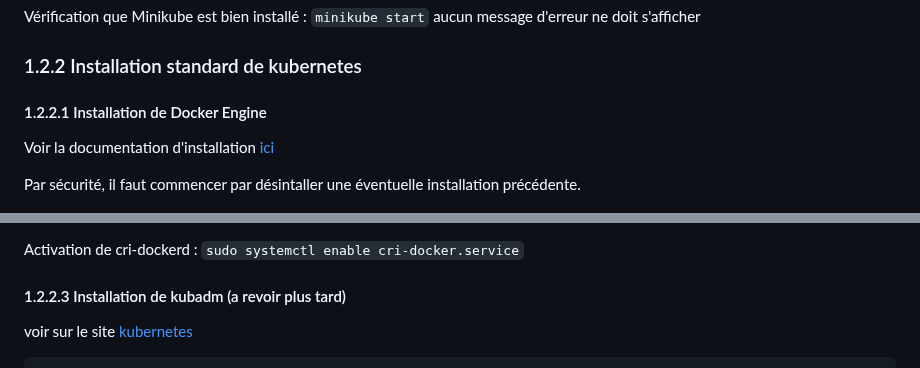
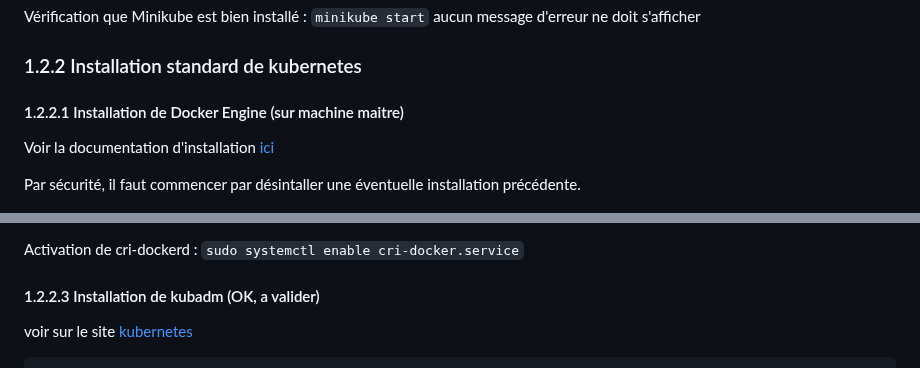
Before and after one commit to BrunoFroger/popote_vueJS_K8S, a Markdown page: README.md, 2 parts joined by grey strips. GitHub-like rendering.

````diff
--- a/README.md
+++ b/README.md
@@ -85,7 +92,7 @@ Vérification que Minikube est bien installé : ``minikube start`` aucun message
 
 ### 1.2.2 Installation standard de kubernetes
 
-#### 1.2.2.1 Installation de Docker Engine
+#### 1.2.2.1 Installation de Docker Engine (sur machine maitre)
 Voir la documentation d'installation [ici](https://docs.docker.com/engine/install/#server)
 
 Par sécurité, il faut commencer par désintaller une éventuelle installation précédente.
@@ -144,7 +151,7 @@ aller sur le site [cri-dockerd](https://github.com/Mirantis/cri-dockerd?tab=read
 Activation de cri-dockerd : ``sudo systemctl enable cri-docker.service``
 
 
-#### 1.2.2.3 Installation de kubadm (a revoir plus tard)
+#### 1.2.2.3 Installation de kubadm (OK, a valider)
 voir sur le site [kubernetes](https://kubernetes.io/docs/setup/production-environment/tools/kubeadm/install-kubeadm/)
 
 ```
````
Also changed, not shown: other parts of README.md (+36 -17 lines).
